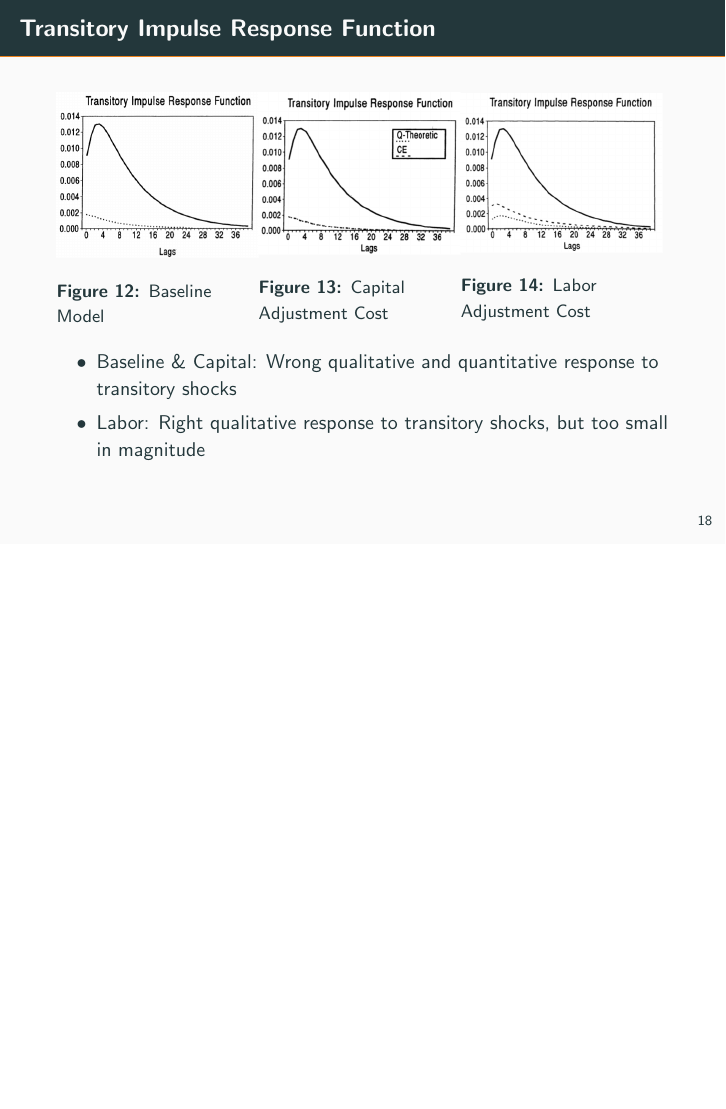
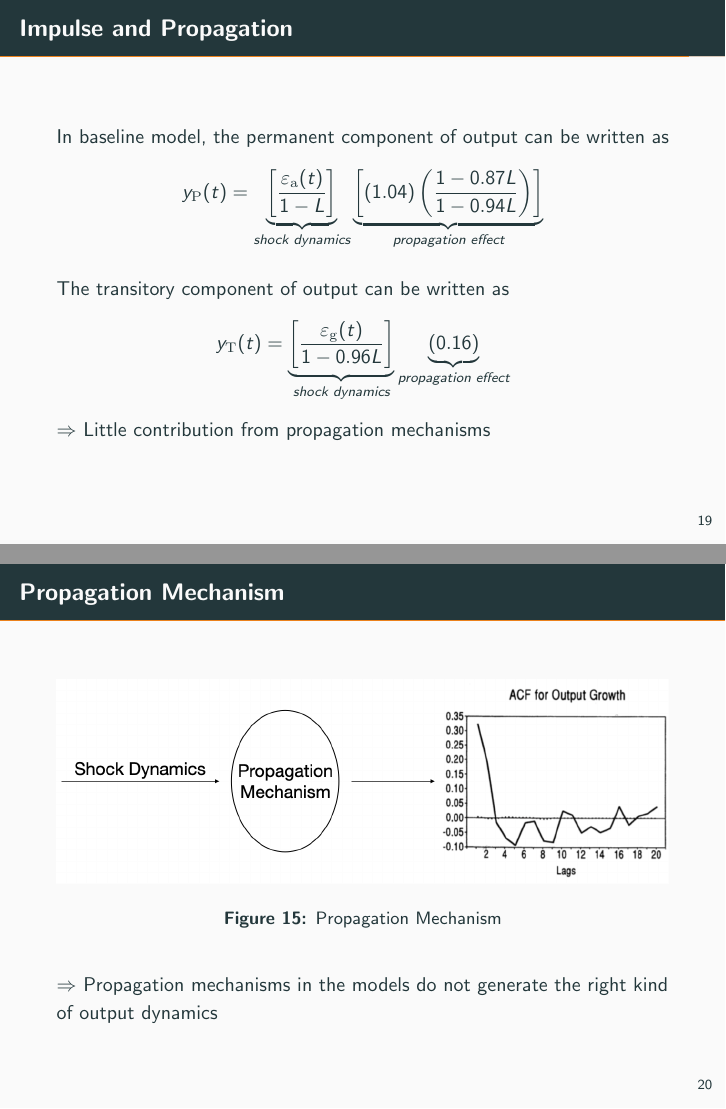
Before and after one commit to zfuak/presentation_macro2, LaTeX slides (main.tex): page 22 of 22 before the commit and pages 23 and 24 of 24 after it, the two joined at a grey line, the shorter picture padded with empty space. Compiled offline with pdfLaTeX.

Commit message:
Updates from Overleaf

```diff
--- a/main.tex
+++ b/main.tex
@@ -422,4 +422,28 @@
 
 \end{frame}
 
+\begin{frame}{Impulse and Propagation}
+    In baseline model, the permanent component of output can be written as
+    $$
+    y_{\mathrm{P}}(t)=\underbrace{\left[\frac{\varepsilon_{\mathrm{a}}(t)}{1-L}\right]}_{\textit{shock dynamics}}\underbrace{\left[(1.04)\left(\frac{1-0.87 L}{1-0.94 L}\right)\right]}_{\textit{propagation effect}}
+    $$
+
+    The transitory component of output can be written as
+    $$
+    y_{\mathrm{T}}(t)=\underbrace{\left[\frac{\varepsilon_{\mathrm{g}}(t)}{1-0.96 L}\right]}_{\textit{shock dynamics}}\underbrace{(0.16)}_{\textit{propagation effect}}
+    $$
+$\Rightarrow$ Little contribution from propagation mechanisms
+
+\end{frame}
+
+\begin{frame}{Propagation Mechanism}
+    \begin{figure}
+        \centering
+        \includegraphics[width=\linewidth]{figures/propagation.png}
+        \caption{Propagation Mechanism}
+    \end{figure}
+
+    $\Rightarrow$ Propagation mechanisms in the models do not generate the right kind of output dynamics
+\end{frame}
+
 \end{document}
```
Also changed, not shown: figures/propagation.png (added), figures/propagation0.png (added).
